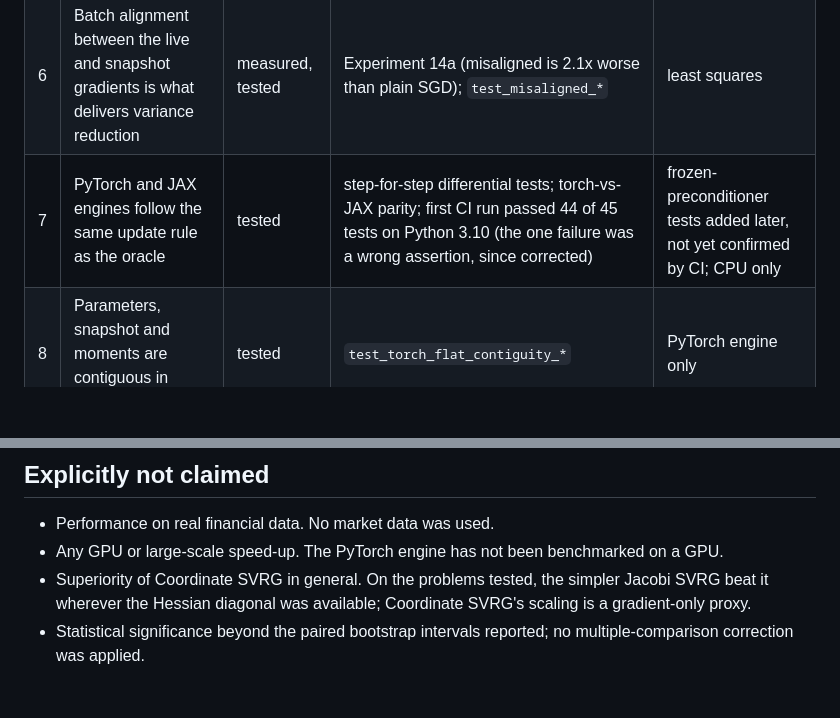
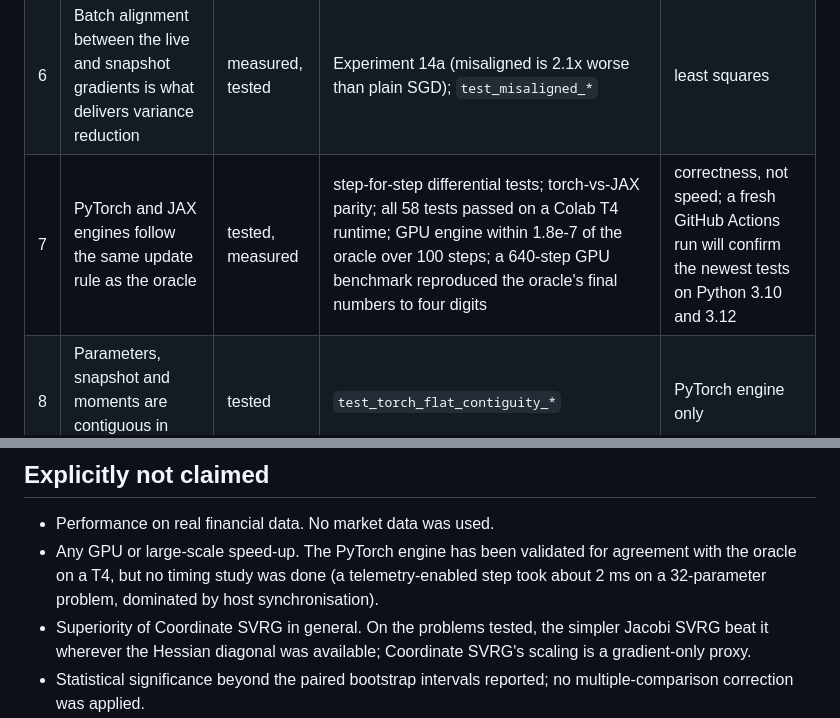
Before and after one commit to Kunal-svg-cyber/Custom-Optimizers, a Markdown page: docs/CLAIMS.md, 2 parts joined by grey strips. GitHub-like rendering; blank space fills up the shorter version.

```diff
--- a/docs/CLAIMS.md
+++ b/docs/CLAIMS.md
@@ -15,7 +15,7 @@ Every substantive claim in this repository, the kind of support it has, where to
 | 4 | The update cannot produce NaN or Inf and each coordinate moves at most `lr * update_clip` | proved, tested | Proposition 4; fuzz tests (oracle, torch, JAX); Experiment 14 | covers the update path; stored snapshot rows keep their inputs verbatim |
 | 5 | The gradient bound, not the denominator floor, is the operative numerical guard | measured | Experiment 14 (textbook Adam and clamp-only fail identically, full guards never) | adversarial float32 inputs, not typical training |
 | 6 | Batch alignment between the live and snapshot gradients is what delivers variance reduction | measured, tested | Experiment 14a (misaligned is 2.1x worse than plain SGD); `test_misaligned_*` | least squares |
-| 7 | PyTorch and JAX engines follow the same update rule as the oracle | tested | step-for-step differential tests; torch-vs-JAX parity; first CI run passed 44 of 45 tests on Python 3.10 (the one failure was a wrong assertion, since corrected) | frozen-preconditioner tests added later, not yet confirmed by CI; CPU only |
+| 7 | PyTorch and JAX engines follow the same update rule as the oracle | tested, measured | step-for-step differential tests; torch-vs-JAX parity; all 58 tests passed on a Colab T4 runtime; GPU engine within 1.8e-7 of the oracle over 100 steps; a 640-step GPU benchmark reproduced the oracle's final numbers to four digits | correctness, not speed; a fresh GitHub Actions run will confirm the newest tests on Python 3.10 and 3.12 |
 | 8 | Parameters, snapshot and moments are contiguous in PyTorch | tested | `test_torch_flat_contiguity_*` | PyTorch engine only |
 
 ## Theory
@@ -44,7 +44,7 @@ Every substantive claim in this repository, the kind of support it has, where to
 ## Explicitly not claimed
 
 * Performance on real financial data. No market data was used.
-* Any GPU or large-scale speed-up. The PyTorch engine has not been benchmarked on a GPU.
+* Any GPU or large-scale speed-up. The PyTorch engine has been validated for agreement with the oracle on a T4, but no timing study was done (a telemetry-enabled step took about 2 ms on a 32-parameter problem, dominated by host synchronisation).
 * Superiority of Coordinate SVRG in general. On the problems tested, the simpler Jacobi SVRG beat it wherever the
   Hessian diagonal was available; Coordinate SVRG's scaling is a gradient-only proxy.
 * Statistical significance beyond the paired bootstrap intervals reported; no multiple-comparison correction was applied.
```
Also changed, not shown: docs/RESULTS.md (+1 -1 lines).
